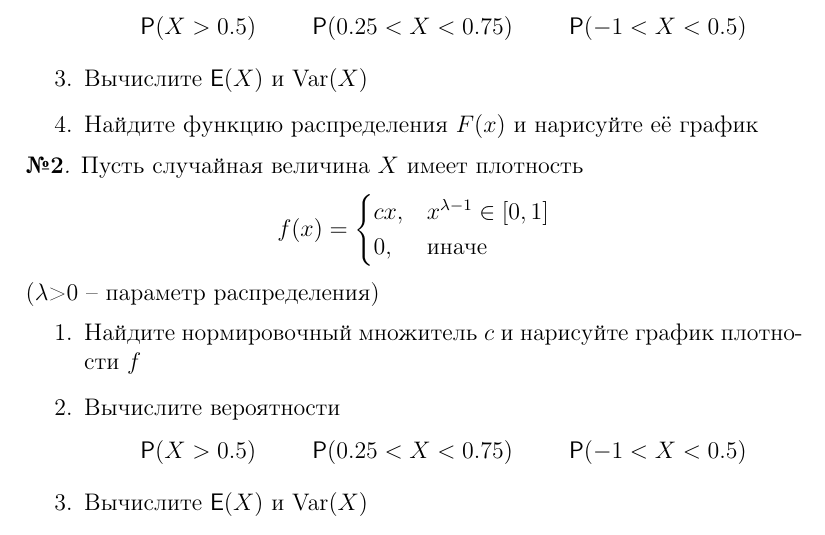
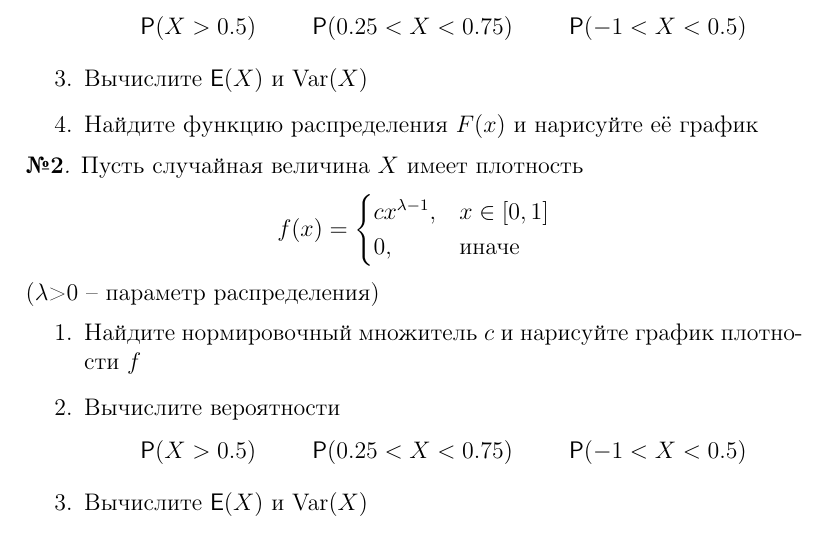
Before and after one commit to artamonoff/probability-statistics, a LaTeX problem sheet (exercises/prob-exercises.tex, which reads exercises/continuous-rv.tex): part of page 3 of 3, cut so that both start at the same text. Compiled offline with pdfLaTeX.

Commit message:
update exercise-book

```diff
--- a/exercises/continuous-rv.tex
+++ b/exercises/continuous-rv.tex
@@ -24,7 +24,7 @@
 Пусть случайная величина \(X\) имеет плотность
 \[
 	f(x)=\begin{cases}
-	cx, & x^{\lambda-1}\in[0,1] \\ 0, & \text{иначе}
+	cx^{\lambda-1}, & x\in[0,1] \\ 0, & \text{иначе}
 	\end{cases}
 \]
 (\(\lambda\)>0 -- параметр распределения)
```
Also changed, not shown: exercises/prob-exercises.pdf.
